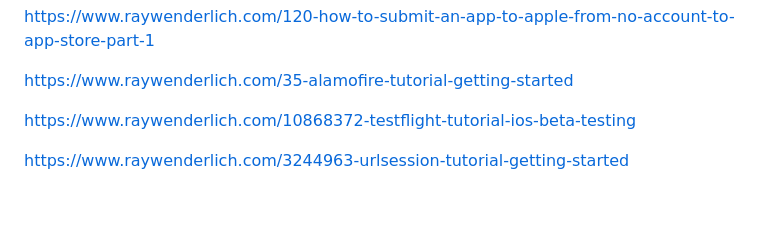
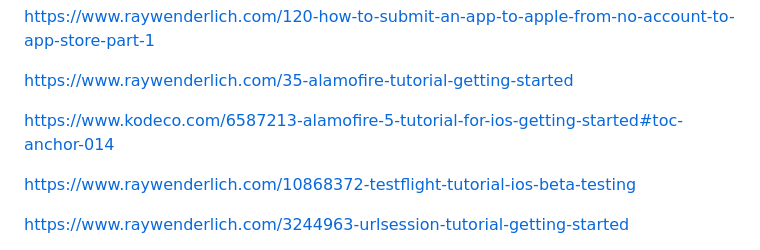
Before and after one commit to cristianbanarescu/iOS-Development, a Markdown page: README.md, the part around the change. GitHub-like rendering; blank space fills up the shorter version.

Commit message:
Added Kodeco tutorial about Alamofire inside README file

```diff
--- a/README.md
+++ b/README.md
@@ -107,6 +107,8 @@ https://www.raywenderlich.com/3418439-encoding-and-decoding-in-swift
 https://www.raywenderlich.com/120-how-to-submit-an-app-to-apple-from-no-account-to-app-store-part-1
 
 https://www.raywenderlich.com/35-alamofire-tutorial-getting-started
+
+https://www.kodeco.com/6587213-alamofire-5-tutorial-for-ios-getting-started#toc-anchor-014
 
 https://www.raywenderlich.com/10868372-testflight-tutorial-ios-beta-testing
 
```
